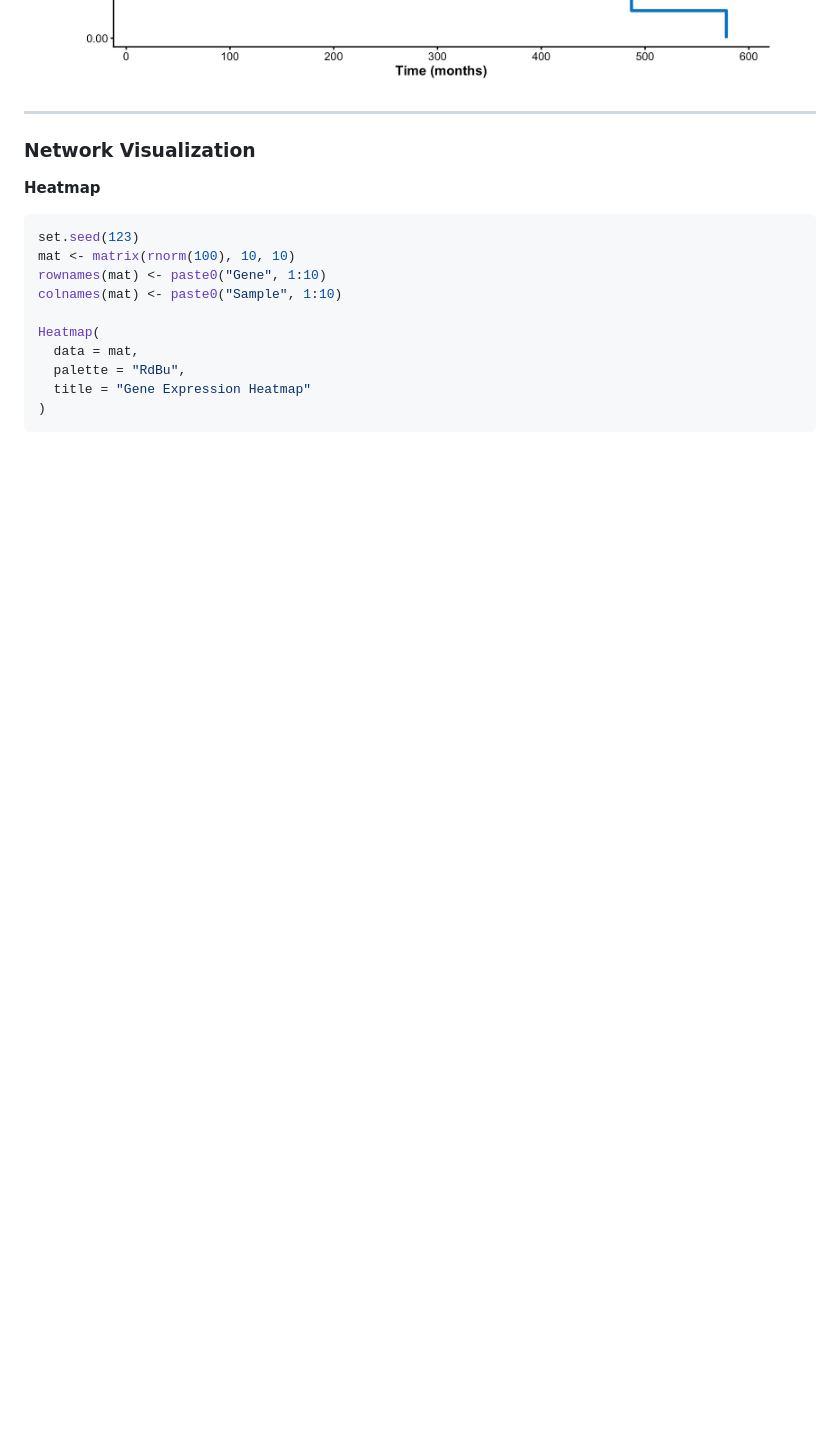
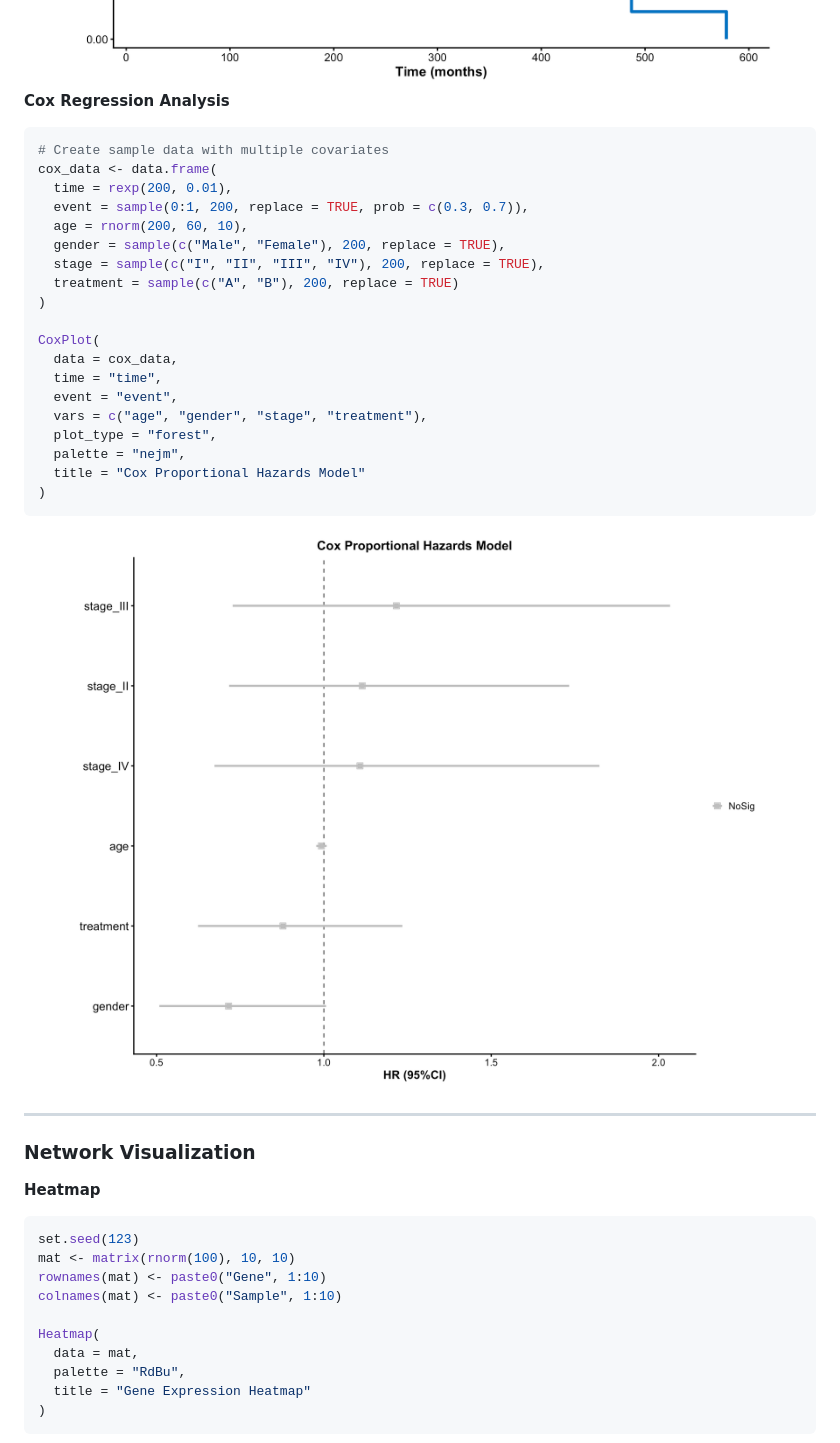
Before and after one commit to Zaoqu-Liu/ggforge, a Markdown page: README.md, the part around the change printed below. Drawn GitHub-style; pictures changed too: man/figures/README-coxplot-1.png (added); blank space fills up the shorter version.

````diff
--- a/README.md
+++ b/README.md
@@ -397,6 +397,32 @@ KMPlot(
 
 <img src="man/figures/README-kmplot-1.png" width="100%" />
 
+**Cox Regression Analysis**
+
+``` r
+# Create sample data with multiple covariates
+cox_data <- data.frame(
+  time = rexp(200, 0.01),
+  event = sample(0:1, 200, replace = TRUE, prob = c(0.3, 0.7)),
+  age = rnorm(200, 60, 10),
+  gender = sample(c("Male", "Female"), 200, replace = TRUE),
+  stage = sample(c("I", "II", "III", "IV"), 200, replace = TRUE),
+  treatment = sample(c("A", "B"), 200, replace = TRUE)
+)
+
+CoxPlot(
+  data = cox_data,
+  time = "time",
+  event = "event",
+  vars = c("age", "gender", "stage", "treatment"),
+  plot_type = "forest",
+  palette = "nejm",
+  title = "Cox Proportional Hazards Model"
+)
+```
+
+<img src="man/figures/README-coxplot-1.png" width="100%" />
+
 ------------------------------------------------------------------------
 
 ### Network Visualization
````
Also changed, not shown: other parts of README.md (+2 -2 lines), man/figures/README-dimplot-1.png, 4 other files.
